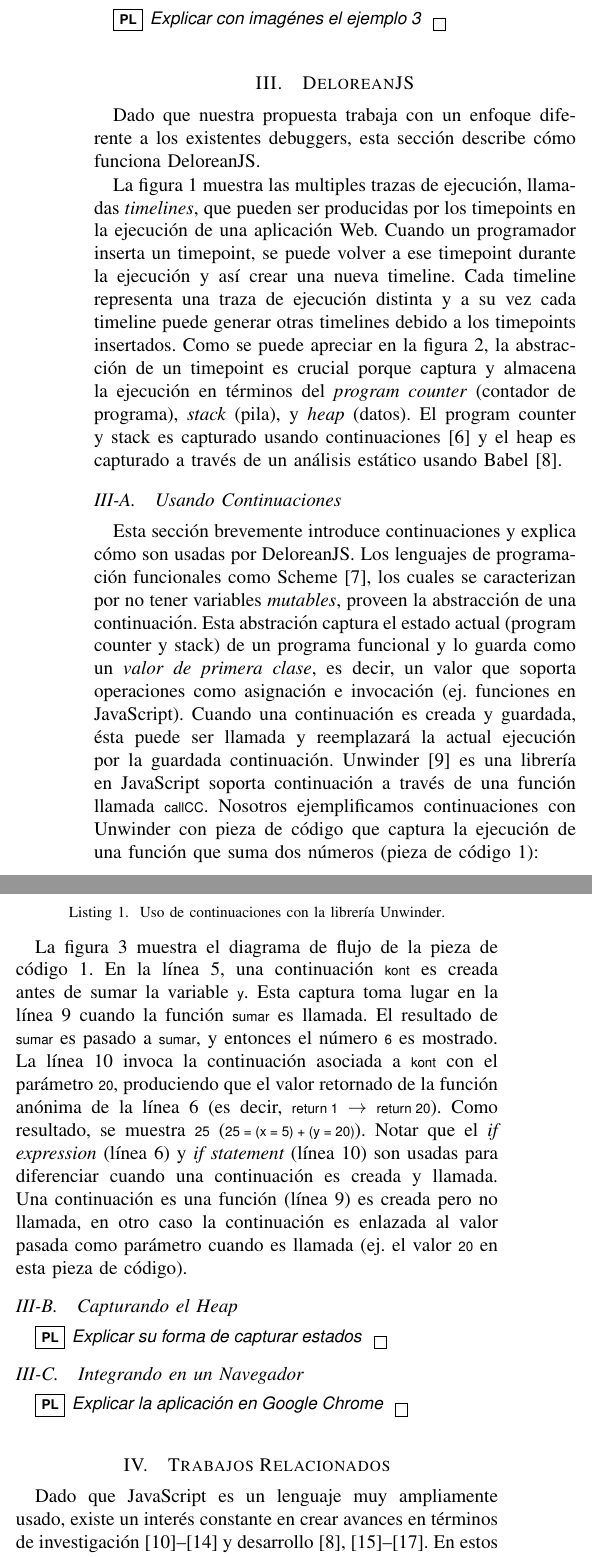
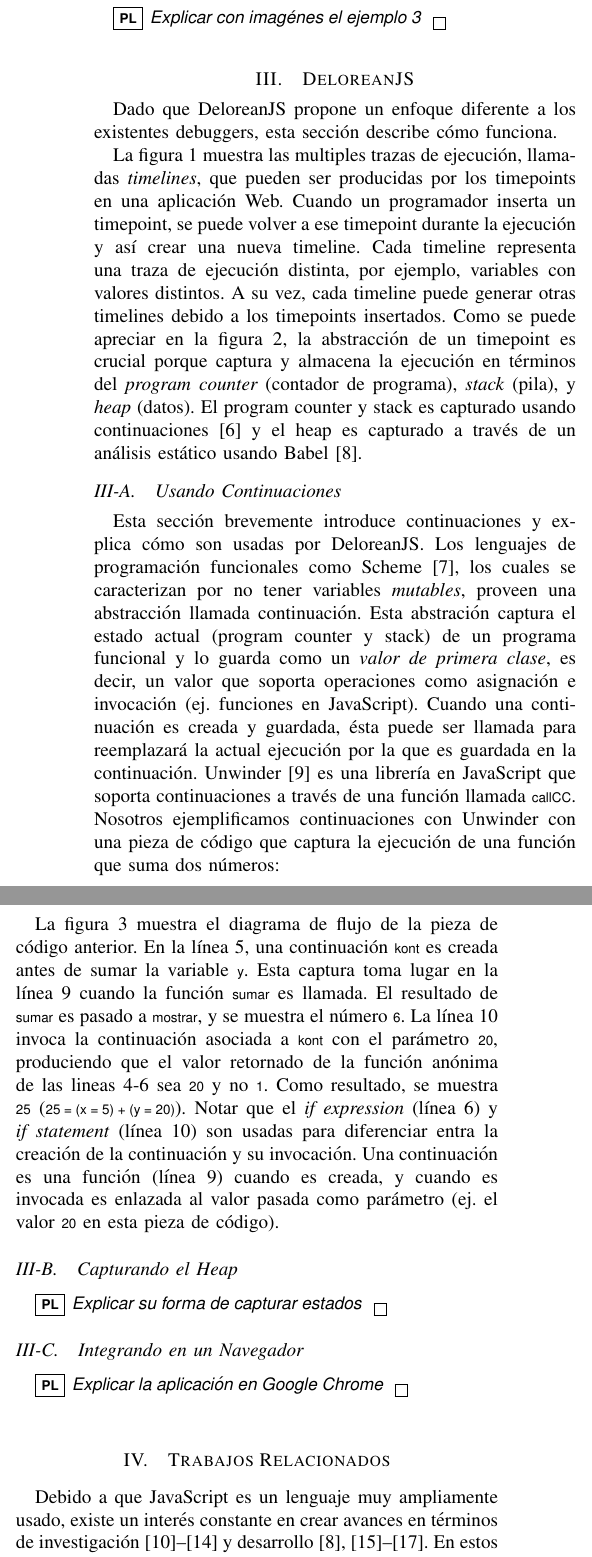
Before and after one commit to pragmaticslaboratory/deloreanjs, a LaTeX paper (paper/main.tex): two parts of the columns of page 2 of 4, joined at a grey line, cut so that both start at the same text. Compiled offline with pdfLaTeX; a missing font is replaced by an installed copy or a similar font; a LaTeX package or settings file that is missing is left out.

Commit message:
trabajando seccion 3

```diff
--- a/paper/main.tex
+++ b/paper/main.tex
@@ -127,9 +127,9 @@ El art\'iculo est\'a organizado como sigue. La secci\'on~\ref{sec:tour} presenta
 \section{\deloreanjs}
 \label{sec:deloreanjs}
 
-Dado que nuestra propuesta trabaja con un enfoque diferente a los existentes debuggers, esta secci\'on describe c\'omo funciona \deloreanjs.
+Dado que \deloreanjs propone un enfoque diferente a los existentes debuggers, esta secci\'on describe c\'omo funciona.
 
-La figura~\ref{fig:timeline} muestra las multiples trazas de ejecuci\'on, llamadas {\em timelines}, que pueden ser producidas por los timepoints en la ejecuci\'on de una aplicaci\'on Web. Cuando un programador inserta un timepoint, se puede volver a ese timepoint durante la ejecuci\'on y as\'i crear una nueva timeline. Cada timeline representa una traza de ejecuci\'on distinta y a su vez cada timeline puede generar otras timelines debido a los timepoints insertados. Como se puede apreciar en la figura~\ref{fig:timepoint}, la abstracci\'on de un timepoint es crucial porque captura y almacena la ejecuci\'on en t\'erminos del {\em program counter} (contador de programa), {\em stack} (pila), y {\em heap} (datos). El program counter y stack es capturado usando continuaciones~\cite{fw84} y el heap es capturado a trav\'es de un an\'alisis est\'atico usando Babel~\cite{mckenzie:babel}.
+La figura~\ref{fig:timeline} muestra las multiples trazas de ejecuci\'on, llamadas {\em timelines}, que pueden ser producidas por los timepoints en una aplicaci\'on Web. Cuando un programador inserta un timepoint, se puede volver a ese timepoint durante la ejecuci\'on y as\'i crear una nueva timeline. Cada timeline representa una traza de ejecuci\'on distinta, por ejemplo, variables con valores distintos. A su vez, cada timeline puede generar otras timelines debido a los timepoints insertados. Como se puede apreciar en la figura~\ref{fig:timepoint}, la abstracci\'on de un timepoint es crucial porque captura y almacena la ejecuci\'on en t\'erminos del {\em program counter} (contador de programa), {\em stack} (pila), y {\em heap} (datos). El program counter y stack es capturado usando continuaciones~\cite{fw84} y el heap es capturado a trav\'es de un an\'alisis est\'atico usando Babel~\cite{mckenzie:babel}.
 
 
 \subsection{Usando Continuaciones}
@@ -149,11 +149,13 @@ La figura~\ref{fig:timeline} muestra las multiples trazas de ejecuci\'on, llamad
 \end{center}
 \end{figure*}
 
-Esta secci\'on brevemente introduce continuaciones y explica c\'omo son usadas por \deloreanjs. Los lenguajes de programaci\'on funcionales como Scheme~\cite{scheme48}, los cuales se caracterizan por no tener variables {\em mutables}, proveen la abstracci\'on de una continuaci\'on. Esta abstraci\'on captura el estado actual (program counter y stack) de un programa funcional y lo guarda como un {\em valor de primera clase}, es decir, un valor que soporta operaciones como asignaci\'on e invocaci\'on (ej. funciones en \javascript). Cuando una continuaci\'on es creada y guardada, \'esta puede ser llamada y reemplazar\'a la actual ejecuci\'on por la guardada continuaci\'on. \unwinder~\cite{unwinder:2018} es una librer\'ia en \javascript soporta continuaci\'on a trav\'es de una funci\'on llamada \co{callCC}. Nosotros ejemplificamos continuaciones con \unwinder con pieza de c\'odigo que captura la ejecuci\'on de una funci\'on que suma dos n\'umeros~(pieza de c\'odigo~\ref{lst:rhino_1}):
+Esta secci\'on brevemente introduce continuaciones y explica c\'omo son usadas por \deloreanjs. Los lenguajes de programaci\'on funcionales como Scheme~\cite{scheme48}, los cuales se caracterizan por no tener variables {\em mutables}, proveen una abstracci\'on llamada continuaci\'on. Esta abstraci\'on captura el estado actual (program counter y stack) de un programa funcional y lo guarda como un {\em valor de primera clase}, es decir, un valor que soporta operaciones como asignaci\'on e invocaci\'on (ej. funciones en \javascript). Cuando una continuaci\'on es creada y guardada, \'esta puede ser llamada para reemplazar\'a la actual ejecuci\'on por la que es guardada en la  continuaci\'on. \unwinder~\cite{unwinder:2018} es una librer\'ia en \javascript que soporta continuaciones a trav\'es de una funci\'on llamada \co{callCC}. Nosotros ejemplificamos continuaciones con \unwinder con una pieza de c\'odigo que captura la ejecuci\'on de una funci\'on que suma dos n\'umeros:
 
 %\break
 
-\begin{lstlisting}[linewidth=\columnwidth,numbers=left,caption=Uso de continuaciones con la librer\'ia \unwinder., label=lst:rhino_1]
+%\begin{lstlisting}[linewidth=\columnwidth,numbers=left,caption=Uso de continuaciones con la librer\'ia \unwinder., label=lst:rhino_1]
+
+\begin{lstlisting}
 var kont;
 
 function sumar(x,y) {
@@ -166,7 +168,7 @@ mostrar(sumar(5,1));                           //muestra 6
 if (typeof(kont) == "function") kont(20);      //muestra 25
 \end{lstlisting}
 
-La figura~\ref{fig:kont} muestra el diagrama de flujo de la pieza de c\'odigo~\ref{lst:rhino_1}. En la l\'inea~5, una continuaci\'on \co{kont} es creada antes de sumar la variable \co{y}. Esta captura toma lugar en la l\'inea~9 cuando la funci\'on \co{sumar} es llamada. El resultado de \co{sumar} es pasado a \co{sumar}, y entonces el n\'umero \co{6} es mostrado. La l\'inea~10 invoca la continuaci\'on asociada a \co{kont} con el par\'ametro \co{20}, produciendo que el valor retornado de la funci\'on an\'onima de la l\'inea~6~(es decir, \co{return 1} $\rightarrow$ \co{return 20}).  Como resultado, se muestra \co{25} (\co{25 = (x = 5) + (y = 20)}). Notar que el {\em if expression}~(l\'inea~6) y {\em if statement}~(l\'inea~10) son usadas para diferenciar cuando una continuaci\'on es creada y llamada. Una continuaci\'on es una funci\'on (l\'inea~9) es creada pero no llamada, en otro caso la continuaci\'on es enlazada al valor pasada como par\'ametro cuando es llamada (ej. el valor \co{20} en esta pieza de c\'odigo).
+La figura~\ref{fig:kont} muestra el diagrama de flujo de la pieza de c\'odigo anterior. En la l\'inea~5, una continuaci\'on \co{kont} es creada antes de sumar la variable \co{y}. Esta captura toma lugar en la l\'inea~9 cuando la funci\'on \co{sumar} es llamada. El resultado de \co{sumar} es pasado a \co{mostrar}, y se muestra el n\'umero \co{6}. La l\'inea~10 invoca la continuaci\'on asociada a \co{kont} con el par\'ametro \co{20}, produciendo que el valor retornado de la funci\'on an\'onima de las lineas~4-6 sea \co{20} y no \co{1}. Como resultado, se muestra \co{25} (\co{25 = (x = 5) + (y = 20)}). Notar que el {\em if expression}~(l\'inea~6) y {\em if statement}~(l\'inea~10) son usadas para diferenciar entra la creaci\'on de la continuaci\'on y su invocaci\'on. Una continuaci\'on es una funci\'on (l\'inea~9) cuando es creada, y cuando es invocada es enlazada al valor pasada como par\'ametro (ej. el valor \co{20} en esta pieza de c\'odigo).
 
 %\here
 
@@ -215,7 +217,7 @@ La figura~\ref{fig:kont} muestra el diagrama de flujo de la pieza de c\'odigo~\r
 \section{Trabajos Relacionados}
 \label{sec:rw}
 
-Dado que \javascript es un lenguaje muy ampliamente usado, existe un inter\'es constante en crear avances en t\'erminos de investigaci\'on~\cite{vazquesAl:ist2018,legerAl:scp2013,legerAl:scp2015,zhengAl:www2011,chargueraudAl:www2018} y desarrollo~\cite{resig:jquery,angular,mckenzie:babel,rxjs}. En estos avances, varios tipos de propuestas de debuggers son posible encontrar en la literatura. Algunos de ellos~\cite{bartonOdvarko:www2011,jsbin,nodejsInspector} ofrecen un amplio conjunto de caracter\'isticas como modificar los valores de variables mientras la aplicaci\'on se est\'a ejecutando (ej. FireBug~\cite{bartonOdvarko:www2011}). Aunque, en lo mejor de nuestro conocimiento, no es encontrar debuggers que sigan un enfoque similar a \deloreanjs, existen algunos que consideran la historia de ejecuci\'on de una aplicaci\'on Web:
+Debido a que \javascript es un lenguaje muy ampliamente usado, existe un inter\'es constante en crear avances en t\'erminos de investigaci\'on~\cite{vazquesAl:ist2018,legerAl:scp2013,legerAl:scp2015,zhengAl:www2011,chargueraudAl:www2018} y desarrollo~\cite{resig:jquery,angular,mckenzie:babel,rxjs}. En estos avances, varios tipos de propuestas de debuggers son posible encontrar en la literatura. Algunos de ellos~\cite{bartonOdvarko:www2011,jsbin,nodejsInspector} ofrecen un amplio conjunto de caracter\'isticas como modificar los valores de variables mientras la aplicaci\'on se est\'a ejecutando (ej. FireBug~\cite{bartonOdvarko:www2011}). Aunque, en lo mejor de nuestro conocimiento, no es encontrar debuggers que sigan un enfoque similar a \deloreanjs, existen algunos que consideran la historia de ejecuci\'on de una aplicaci\'on Web:
 
 \smallskip
 
```
Also changed, not shown: paper/fig-timepoint.pdf, paper/main.pdf, paper/main.tex (2 more changed lines), 1 other file.
